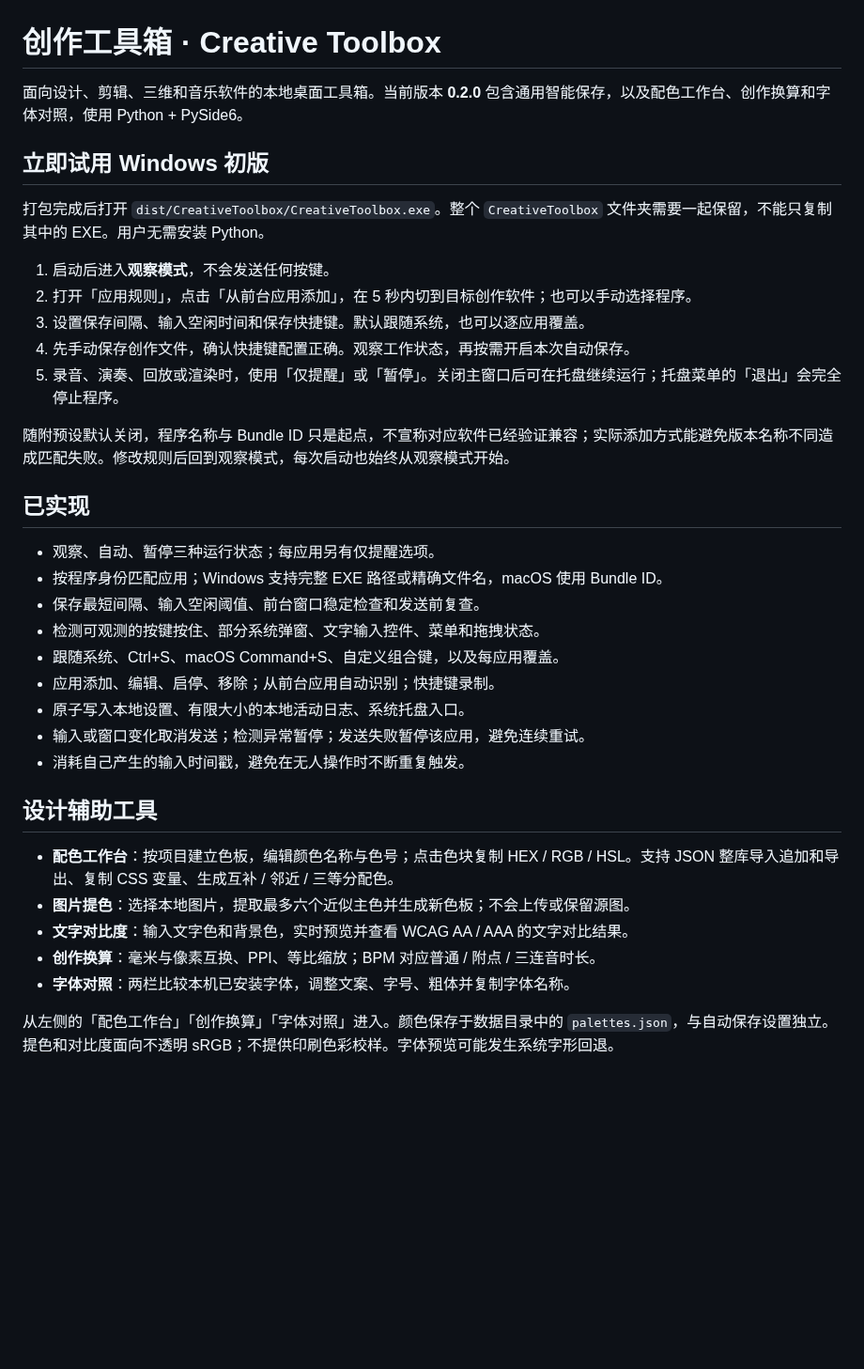
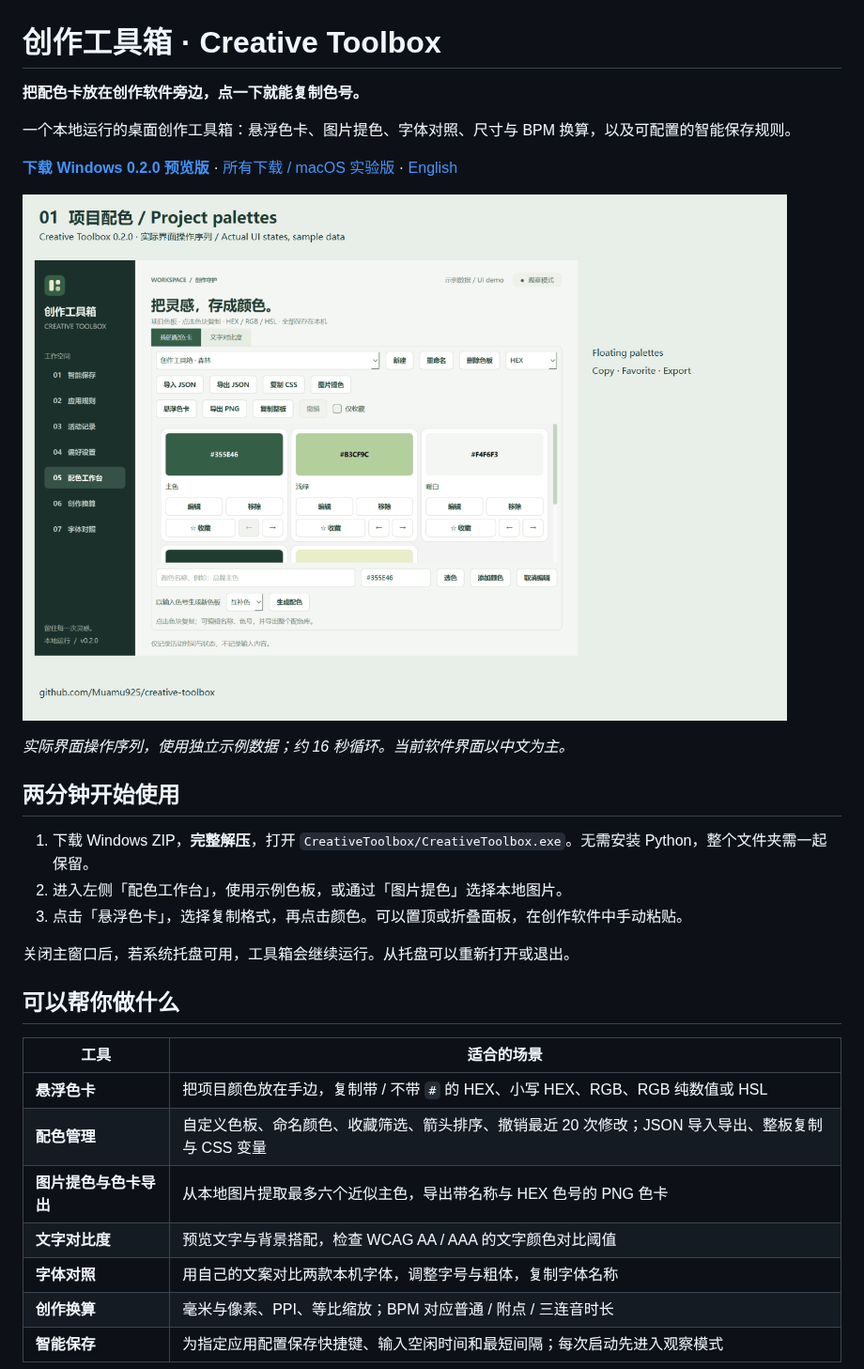
Before and after one commit to Muamu925/creative-toolbox, a Markdown page: README.md, the part around one of its changes. Shown at 94% size. GitHub-like rendering; pictures changed too: assets/demo/palette-demo.gif (added); blank space fills up the shorter version.

Commit message:
docs: launch MIT preview with bilingual demos and complete downloads

```diff
--- a/README.md
+++ b/README.md
@@ -1,38 +1,32 @@
 # 创作工具箱 · Creative Toolbox
 
-面向设计、剪辑、三维和音乐软件的本地桌面工具箱。当前版本 **0.2.0** 包含通用智能保存，以及配色工作台、创作换算和字体对照，使用 Python + PySide6。
+**把配色卡放在创作软件旁边，点一下就能复制色号。**
 
-## 立即试用 Windows 初版
+一个本地运行的桌面创作工具箱：悬浮色卡、图片提色、字体对照、尺寸与 BPM 换算，以及可配置的智能保存规则。
 
-打包完成后打开 `dist/CreativeToolbox/CreativeToolbox.exe`。整个 `CreativeToolbox` 文件夹需要一起保留，不能只复制其中的 EXE。用户无需安装 Python。
+[**下载 Windows 0.2.0 预览版**](https://github.com/Muamu925/creative-toolbox/releases/download/v0.2.0/CreativeToolbox-0.2.0-Windows-x64.zip) · [所有下载 / macOS 实验版](https://github.com/Muamu925/creative-toolbox/releases/tag/v0.2.0) · [English](README.en.md)
 
-1. 启动后进入**观察模式**，不会发送任何按键。
-2. 打开「应用规则」，点击「从前台应用添加」，在 5 秒内切到目标创作软件；也可以手动选择程序。
-3. 设置保存间隔、输入空闲时间和保存快捷键。默认跟随系统，也可以逐应用覆盖。
-4. 先手动保存创作文件，确认快捷键配置正确。观察工作状态，再按需开启本次自动保存。
-5. 录音、演奏、回放或渲染时，使用「仅提醒」或「暂停」。关闭主窗口后可在托盘继续运行；托盘菜单的「退出」会完全停止程序。
+![从配色工作台打开悬浮色卡，选择格式、复制、收藏并导出](assets/demo/palette-demo.gif)
 
-随附预设默认关闭，程序名称与 Bundle ID 只是起点，不宣称对应软件已经验证兼容；实际添加方式能避免版本名称不同造成匹配失败。修改规则后回到观察模式，每次启动也始终从观察模式开始。
+*实际界面操作序列，使用独立示例数据；约 16 秒循环。当前软件界面以中文为主。*
 
-## 已实现
+## 两分钟开始使用
 
-- 观察、自动、暂停三种运行状态；每应用另有仅提醒选项。
-- 按程序身份匹配应用；Windows 支持完整 EXE 路径或精确文件名，macOS 使用 Bundle ID。
-- 保存最短间隔、输入空闲阈值、前台窗口稳定检查和发送前复查。
-- 检测可观测的按键按住、部分系统弹窗、文字输入控件、菜单和拖拽状态。
-- 跟随系统、Ctrl+S、macOS Command+S、自定义组合键，以及每应用覆盖。
-- 应用添加、编辑、启停、移除；从前台应用自动识别；快捷键录制。
-- 原子写入本地设置、有限大小的本地活动日志、系统托盘入口。
-- 输入或窗口变化取消发送；检测异常暂停；发送失败暂停该应用，避免连续重试。
-- 消耗自己产生的输入时间戳，避免在无人操作时不断重复触发。
+1. 下载 Windows ZIP，**完整解压**，打开 `CreativeToolbox/CreativeToolbox.exe`。无需安装 Python，整个文件夹需一起保留。
+2. 进入左侧「配色工作台」，使用示例色板，或通过「图片提色」选择本地图片。
+3. 点击「悬浮色卡」，选择复制格式，再点击颜色。可以置顶或折叠面板，在创作软件中手动粘贴。
 
-## 设计辅助工具
+关闭主窗口后，若系统托盘可用，工具箱会继续运行。从托盘可以重新打开或退出。
 
-- **配色工作台**：按项目建立色板，编辑颜色名称与色号；点击色块复制 HEX / RGB / HSL。支持 JSON 整库导入追加和导出、复制 CSS 变量、生成互补 / 邻近 / 三等分配色。
-- **图片提色**：选择本地图片，提取最多六个近似主色并生成新色板；不会上传或保留源图。
-- **文字对比度**：输入文字色和背景色，实时预览并查看 WCAG AA / AAA 的文字对比结果。
-- **创作换算**：毫米与像素互换、PPI、等比缩放；BPM 对应普通 / 附点 / 三连音时长。
-- **字体对照**：两栏比较本机已安装字体，调整文案、字号、粗体并复制字体名称。
+## 可以帮你做什么
 
-从左侧的「配色工作台」「创作换算」「字体对照」进入。颜色保存于数据目录中的 `palettes.json`，与自动保存设置独立。提色和对比度面向不透明 sRGB；不提供印刷色彩校样。字体预览可能发生系统字形回退。
+| 工具 | 适合的场景 |
+| --- | --- |
+| **悬浮色卡** | 把项目颜色放在手边，复制带 / 不带 `#` 的 HEX、小写 HEX、RGB、RGB 纯数值或 HSL |
+| **配色管理** | 自定义色板、命名颜色、收藏筛选、箭头排序、撤销最近 20 次修改；JSON 导入导出、整板复制与 CSS 变量 |
+| **图片提色与色卡导出** | 从本地图片提取最多六个近似主色，导出带名称与 HEX 色号的 PNG 色卡 |
+| **文字对比度** | 预览文字与背景搭配，检查 WCAG AA / AAA 的文字颜色对比阈值 |
+| **字体对照** | 用自己的文案对比两款本机字体，调整字号与粗体，复制字体名称 |
+| **创作换算** | 毫米与像素、PPI、等比缩放；BPM 对应普通 / 附点 / 三连音时长 |
+| **智能保存** | 为指定应用配置保存快捷键、输入空闲时间和最短间隔；每次启动先进入观察模式 |
 
```
Also changed, not shown: other parts of README.md (+18 -79 lines), CONTRIBUTING.md (added, +22 -0 lines), README.en.md (added, +70 -0 lines), docs/DEVELOPMENT.md (added, +80 -0 lines), docs/LAUNCH.md (added, +44 -0 lines), docs/releases/v0.2.0.md (added, +23 -0 lines), assets/demo/palette-sheet.png (added), assets/demo/workspace.png (added), 10 other files.
